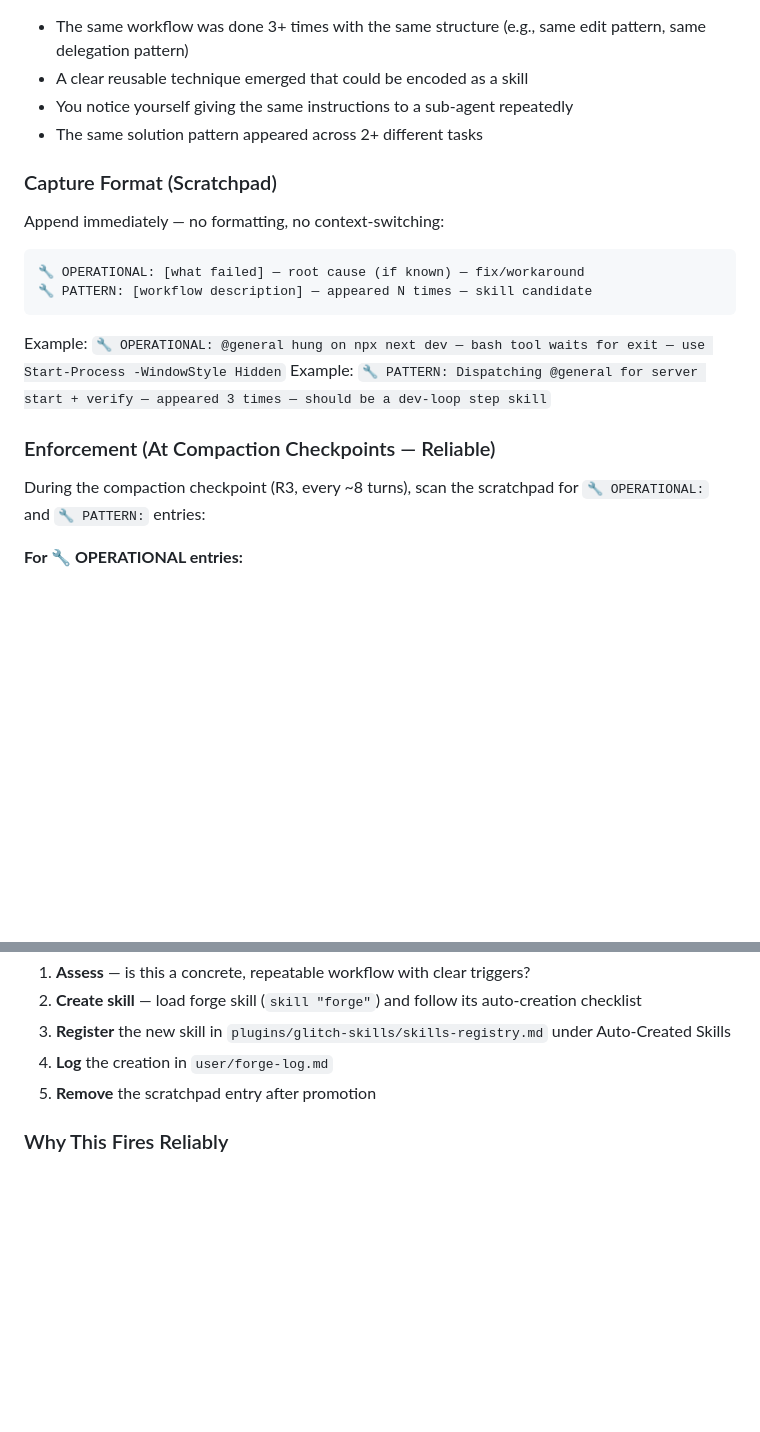
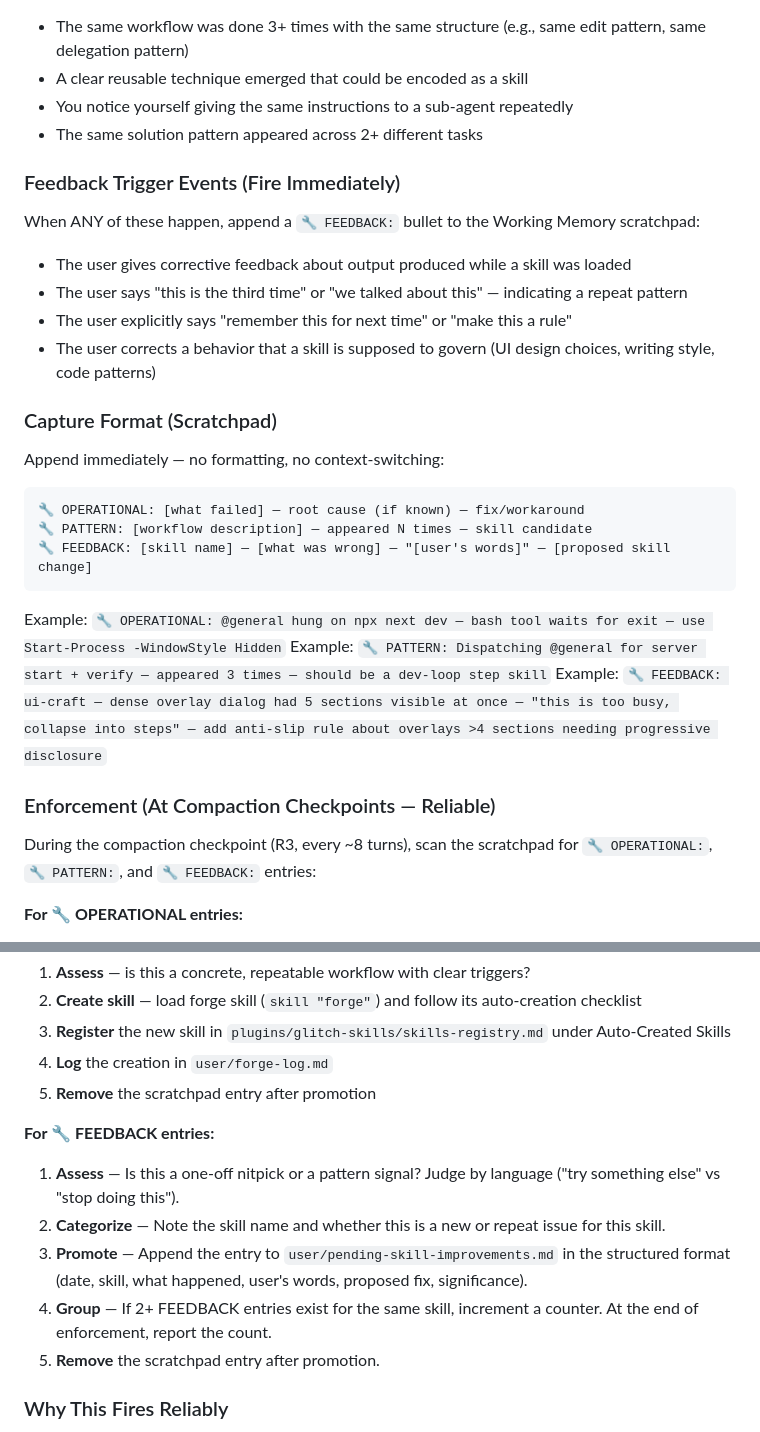
Before and after one commit to Cothek/glitch-engine, a Markdown page: prompt-rules.md, 2 parts joined by grey strips. GitHub-like rendering; blank space fills up the shorter version.

Commit message:
memory: add 🔧 FEEDBACK tag (R6) + R3 step 5.5 skill improvement review

````diff
--- a/prompt-rules.md
+++ b/prompt-rules.md
@@ -145,17 +146,26 @@ When ANY of these happen, append a `🔧 PATTERN:` bullet to the Working Memory
   - You notice yourself giving the same instructions to a sub-agent repeatedly
   - The same solution pattern appeared across 2+ different tasks
 
+### Feedback Trigger Events (Fire Immediately)
+When ANY of these happen, append a `🔧 FEEDBACK:` bullet to the Working Memory scratchpad:
+  - The user gives corrective feedback about output produced while a skill was loaded
+  - The user says "this is the third time" or "we talked about this" — indicating a repeat pattern
+  - The user explicitly says "remember this for next time" or "make this a rule"
+  - The user corrects a behavior that a skill is supposed to govern (UI design choices, writing style, code patterns)
+
 ### Capture Format (Scratchpad)
 Append immediately — no formatting, no context-switching:
   ```
   🔧 OPERATIONAL: [what failed] — root cause (if known) — fix/workaround
   🔧 PATTERN: [workflow description] — appeared N times — skill candidate
+  🔧 FEEDBACK: [skill name] — [what was wrong] — "[user's words]" — [proposed skill change]
   ```
   Example: `🔧 OPERATIONAL: @general hung on npx next dev — bash tool waits for exit — use Start-Process -WindowStyle Hidden`
   Example: `🔧 PATTERN: Dispatching @general for server start + verify — appeared 3 times — should be a dev-loop step skill`
+  Example: `🔧 FEEDBACK: ui-craft — dense overlay dialog had 5 sections visible at once — "this is too busy, collapse into steps" — add anti-slip rule about overlays >4 sections needing progressive disclosure`
 
 ### Enforcement (At Compaction Checkpoints — Reliable)
-During the compaction checkpoint (R3, every ~8 turns), scan the scratchpad for `🔧 OPERATIONAL:` and `🔧 PATTERN:` entries:
+During the compaction checkpoint (R3, every ~8 turns), scan the scratchpad for `🔧 OPERATIONAL:`, `🔧 PATTERN:`, and `🔧 FEEDBACK:` entries:
 
 **For 🔧 OPERATIONAL entries:**
   1. **Promote** each entry to `user/post-mortems.md` — use the PM-NNN format with full root cause + fix + prevention
@@ -169,6 +179,13 @@ During the compaction checkpoint (R3, every ~8 turns), scan the scratchpad for `
   3. **Register** the new skill in `plugins/glitch-skills/skills-registry.md` under Auto-Created Skills
   4. **Log** the creation in `user/forge-log.md`
   5. **Remove** the scratchpad entry after promotion
+
+**For 🔧 FEEDBACK entries:**
+  1. **Assess** — Is this a one-off nitpick or a pattern signal? Judge by language ("try something else" vs "stop doing this").
+  2. **Categorize** — Note the skill name and whether this is a new or repeat issue for this skill.
+  3. **Promote** — Append the entry to `user/pending-skill-improvements.md` in the structured format (date, skill, what happened, user's words, proposed fix, significance).
+  4. **Group** — If 2+ FEEDBACK entries exist for the same skill, increment a counter. At the end of enforcement, report the count.
+  5. **Remove** the scratchpad entry after promotion.
 
 ### Why This Fires Reliably
 - **Capture is zero-friction**: scratchpad is already habit (R2) — just add a bullet
````
Also changed, not shown: other parts of prompt-rules.md (+2 -1 lines), plugins/glitch-skills/skills-registry.md (+1 -1 lines).
